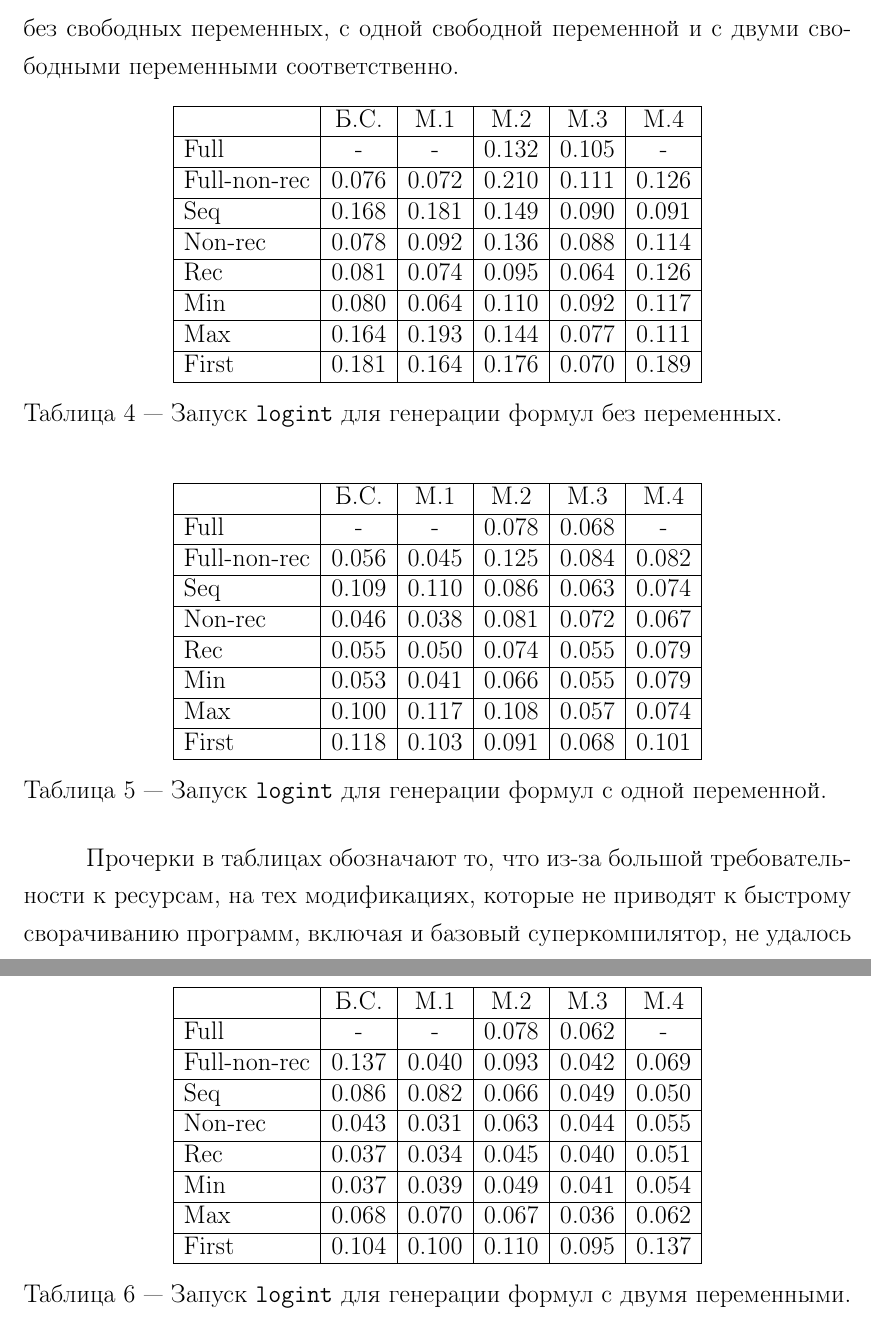
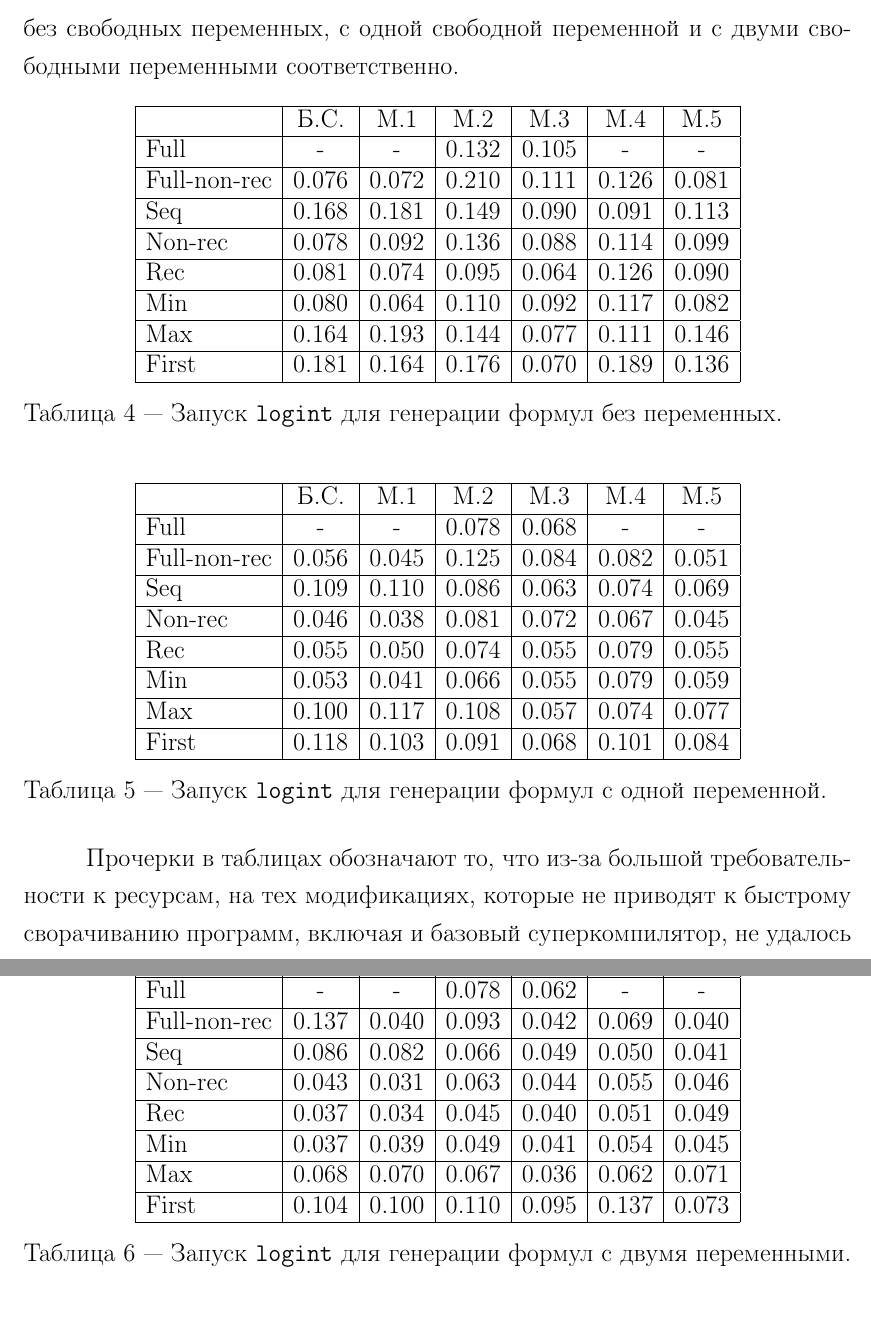
Before and after one commit to RehMaar/uKanren-spec, a LaTeX document (master/src/main.tex, which reads master/src/results/results.tex): two parts of pages 34 and 35 of 44, joined at a grey line, cut so that both start at the same text, the shorter picture padded with empty space. Compiled offline with pdfLaTeX; a LaTeX package or settings file that is missing is left out.

Commit message:
WIP: master

```diff
--- a/master/src/main.tex
+++ b/master/src/main.tex
@@ -3,6 +3,10 @@
 \usepackage[T2A]{fontenc}
 \usepackage[english, russian] {babel}
 \usepackage[top=20mm, bottom=20mm, left=30mm, right=15mm]{geometry}
+
+
+%\usepackage{hyperref}
+\usepackage{cmap}
 
 % Чтобы зачёркивать символы
 \usepackage[makeroom]{cancel}
@@ -48,20 +52,11 @@
 % Абзацный отступ равен 1.25 см
 \parindent=1.25cm
 
-% Номер страницы по середине верхнего поля
-\usepackage{fancyhdr}
-\pagestyle{fancy}
-\fancyhf{}
-\fancyhead[C]{\thepage}
-\renewcommand{\headrulewidth}{0pt}
-
 \addto\captionsrussian{
 % "Оглавление" вместо "Содержание"
-  \def\figurename{{Оглавление}}
 % подпись "Рисунок" вместо "Рис"
   \def\figurename{{Рисунок}}
 }
-
 
 % Каждый пункт оглавления должен быть с отточием
 \usepackage{titletoc}
@@ -77,6 +72,15 @@
 \makeatletter
 \patchcmd{\@cftmaketoctitle}{\cfttoctitlefont\contentsname}{\cfttoctitlefont\MakeUppercase{\contentsname}}{}{}
 \makeatother
+
+% Номер страницы по середине верхнего поля
+\usepackage{fancyhdr}
+\pagestyle{fancy}
+\fancyhf{}
+\fancyhead[C]{\thepage}
+\renewcommand{\headrulewidth}{0pt}
+
+
 
 % Самое длинное тире в качестве разделителя в подписях к рисункам,
 % таблицам, листингам и др.
--- a/master/src/results/results.tex
+++ b/master/src/results/results.tex
@@ -219,17 +219,17 @@
 
 \begin{table}[h!]
 \center
-\begin{tabular}{|l|c|c|c|c|c|}
+\begin{tabular}{|l|c|c|c|c|c|c|}
 \hline
-   &{\it Б.С.}&{\it М.1}&{\it М.2}&{\it М.3}&{\it M.4} \\ \hline
-{\it Full        } &    -        &    -         & 0.132      &  0.105       &    -   \\ \hline
-{\it Full-non-rec} & {\bf 0.076} & 0.072       & 0.210       &  0.111       & 0.126 \\ \hline
-{\it Seq         } & 0.168       & 0.181       & 0.149       &  0.090       & {\bf 0.091} \\ \hline
-{\it Non-rec     } & 0.078       & 0.092       & 0.136       &  0.088       & 0.114 \\ \hline
-{\it Rec         } & 0.081       & 0.074       & {\bf 0.095} &  {\bf 0.064} & 0.126 \\ \hline
-{\it Min         } & 0.080       & {\bf 0.064} & 0.110      &  0.092       & 0.117 \\ \hline
-{\it Max         } & 0.164       & 0.193       & 0.144       &  0.077       & 0.111 \\ \hline
-{\it First       } & 0.181       & 0.164       & 0.176       &  0.070       & 0.189 \\ \hline
+   &{\it Б.С.}&{\it М.1}&{\it М.2}&{\it М.3}&{\it M.4}&{\it M.5}\\ \hline
+{\it Full        } &    -        &    -         & 0.132       &  0.105       &    -        & -     \\ \hline
+{\it Full-non-rec} & {\bf 0.076} & 0.072        & 0.210       &  0.111       & 0.126       & {\bf 0.081} \\ \hline
+{\it Seq         } & 0.168       & 0.181        & 0.149       &  0.090       & {\bf 0.091} & 0.113 \\ \hline
+{\it Non-rec     } & 0.078       & 0.092        & 0.136       &  0.088       & 0.114       & 0.099 \\ \hline
+{\it Rec         } & 0.081       & 0.074        & {\bf 0.095} &  {\bf 0.064} & 0.126       & 0.090 \\ \hline
+{\it Min         } & 0.080       & {\bf 0.064}  & 0.110       &  0.092       & 0.117       & 0.082 \\ \hline
+{\it Max         } & 0.164       & 0.193        & 0.144       &  0.077       & 0.111       & 0.146 \\ \hline
+{\it First       } & 0.181       & 0.164        & 0.176       &  0.070       & 0.189       & 0.136 \\ \hline
 \end{tabular}
 \caption{Запуск \lstinline{logint} для генерации формул без переменных.}
 \label{fig:logintTest1}
@@ -237,17 +237,17 @@
 
 \begin{table}[h!]
 \center
-\begin{tabular}{|l|c|c|c|c|c|}
+\begin{tabular}{|l|c|c|c|c|c|c|}
 \hline
-   &{\it Б.С.}&{\it М.1}&{\it М.2}&{\it М.3}&{\it M.4} \\ \hline
-{\it Full        }&    -         &     -        & 0.078       & 0.068 &    -  \\ \hline
-{\it Full-non-rec}& 0.056        &  0.045       & 0.125       & 0.084 & 0.082 \\ \hline
-{\it Seq         }& 0.109        &  0.110       & 0.086       & 0.063 & 0.074 \\ \hline
-{\it Non-rec     }& {\bf 0.046}  &  {\bf 0.038} & 0.081       & 0.072 & {\bf 0.067} \\ \hline
-{\it Rec         }& 0.055        &  0.050       & 0.074       & {\bf 0.055} & 0.079 \\ \hline
-{\it Min         }& 0.053        &  0.041       & {\bf 0.066} & {\bf 0.055} & 0.079 \\ \hline
-{\it Max         }& 0.100        &  0.117       & 0.108       & 0.057 & 0.074 \\ \hline
-{\it First       }& 0.118        &  0.103       & 0.091       & 0.068 & 0.101 \\ \hline
+   &{\it Б.С.}&{\it М.1}&{\it М.2}&{\it М.3}&{\it M.4}&{\it M.5} \\ \hline
+{\it Full        }&    -         &     -        & 0.078       & 0.068       &    -        &  -  \\ \hline
+{\it Full-non-rec}& 0.056        &  0.045       & 0.125       & 0.084       & 0.082       & 0.051\\ \hline
+{\it Seq         }& 0.109        &  0.110       & 0.086       & 0.063       & 0.074       & 0.069 \\ \hline
+{\it Non-rec     }& {\bf 0.046}  &  {\bf 0.038} & 0.081       & 0.072       & {\bf 0.067} & {\bf 0.045} \\ \hline
+{\it Rec         }& 0.055        &  0.050       & 0.074       & {\bf 0.055} & 0.079       & 0.055\\ \hline
+{\it Min         }& 0.053        &  0.041       & {\bf 0.066} & {\bf 0.055} & 0.079       & 0.059\\ \hline
+{\it Max         }& 0.100        &  0.117       & 0.108       & 0.057       & 0.074       & 0.077\\ \hline
+{\it First       }& 0.118        &  0.103       & 0.091       & 0.068       & 0.101       & 0.084\\ \hline
 \end{tabular}
 \caption{Запуск \lstinline{logint} для генерации формул с одной переменной.}
 \label{fig:logintTest2}
@@ -255,17 +255,17 @@
 
 \begin{table}[h!]
 \center
-\begin{tabular}{|l|c|c|c|c|c|}
+\begin{tabular}{|l|c|c|c|c|c|c|}
 \hline
-   &{\it Б.С.}&{\it М.1}&{\it М.2}&{\it М.3}&{\it M.4} \\ \hline
-{\it Full        }&    -        &    -        & 0.078       & 0.062      &    - \\ \hline
-{\it Full-non-rec}& 0.137       & 0.040       & 0.093       & 0.042      & 0.069 \\ \hline
-{\it Seq         }& 0.086       & 0.082       & 0.066       & 0.049      & {\bf 0.050} \\ \hline
-{\it Non-rec     }& 0.043       & {\bf 0.031} & 0.063       & 0.044      & 0.055 \\ \hline
-{\it Rec         }& {\bf 0.037} & 0.034       & {\bf 0.045} & 0.040      & 0.051 \\ \hline
-{\it Min         }& {\bf 0.037} & 0.039       & 0.049       & 0.041      & 0.054 \\ \hline
-{\it Max         }& 0.068       & 0.070       & 0.067       &{\bf 0.036} & 0.062 \\ \hline
-{\it First       }& 0.104       & 0.100       & 0.110       & 0.095      & 0.137 \\ \hline
+   &{\it Б.С.}&{\it М.1}&{\it М.2}&{\it М.3}&{\it M.4}&{\it M.5} \\ \hline
+{\it Full        }&    -        &    -        & 0.078       & 0.062      &    -        & - \\ \hline
+{\it Full-non-rec}& 0.137       & 0.040       & 0.093       & 0.042      & 0.069       & {\bf 0.040} \\ \hline
+{\it Seq         }& 0.086       & 0.082       & 0.066       & 0.049      & {\bf 0.050} & {\bf 0.041} \\ \hline
+{\it Non-rec     }& 0.043       & {\bf 0.031} & 0.063       & 0.044      & 0.055       & 0.046 \\ \hline
+{\it Rec         }& {\bf 0.037} & 0.034       & {\bf 0.045} & 0.040      & 0.051       & 0.049 \\ \hline
+{\it Min         }& {\bf 0.037} & 0.039       & 0.049       & 0.041      & 0.054       & 0.045 \\ \hline
+{\it Max         }& 0.068       & 0.070       & 0.067       &{\bf 0.036} & 0.062       & 0.071 \\ \hline
+{\it First       }& 0.104       & 0.100       & 0.110       & 0.095      & 0.137       & 0.073 \\ \hline
 \end{tabular}
 \caption{Запуск \lstinline{logint} для генерации формул с двумя переменными.}
 \label{fig:logintTest3}
```
Also changed, not shown: master/src/concl.tex (+3 -3 lines), master/src/intro.tex (+4 -4 lines), master/src/main.bib (+9 -0 lines), master/src/main.pdf, master/src/main.tex (2 more changed lines), master/src/results/results.tex (10 more changed lines), 1 other file.
